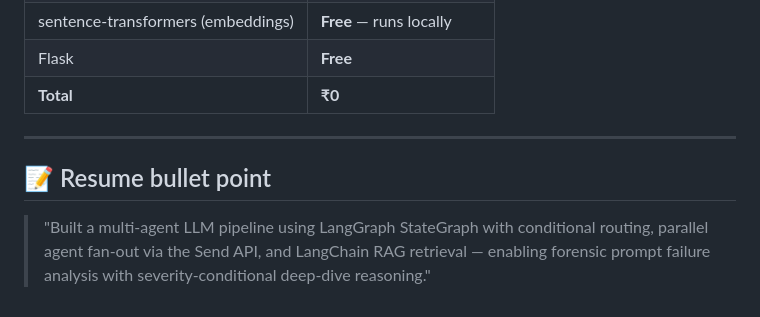
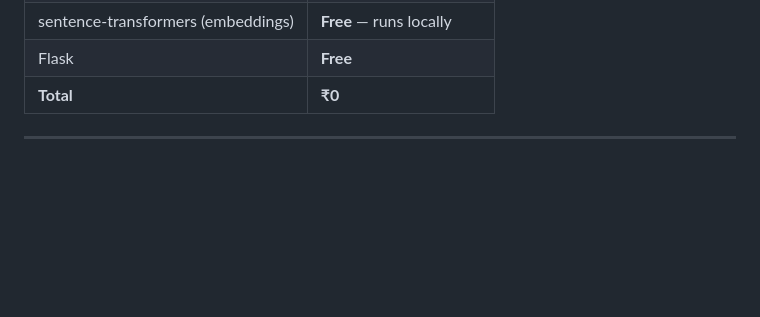
Before and after one commit to Unobhautik/prompt-coroner-v2, a Markdown page: README.md, the part around the change. GitHub-like rendering; blank space fills up the shorter version.

Commit message:
Update README.md
change in tips

```diff
--- a/README.md
+++ b/README.md
@@ -142,9 +142,3 @@ START
 | **Total** | **₹0** |
 
 ---
-
-## 📝 Resume bullet point
-
-> "Built a multi-agent LLM pipeline using LangGraph StateGraph with conditional routing,
-> parallel agent fan-out via the Send API, and LangChain RAG retrieval —
-> enabling forensic prompt failure analysis with severity-conditional deep-dive reasoning."
```
